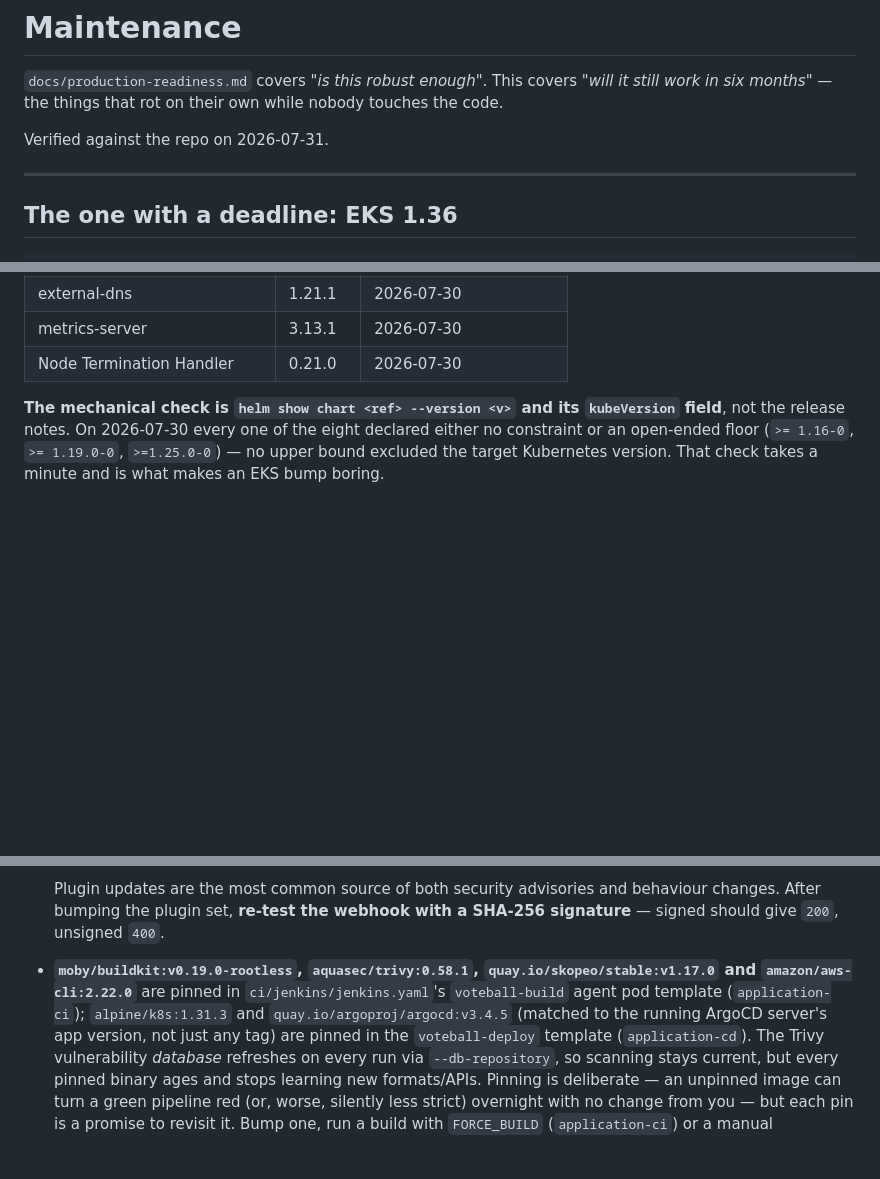
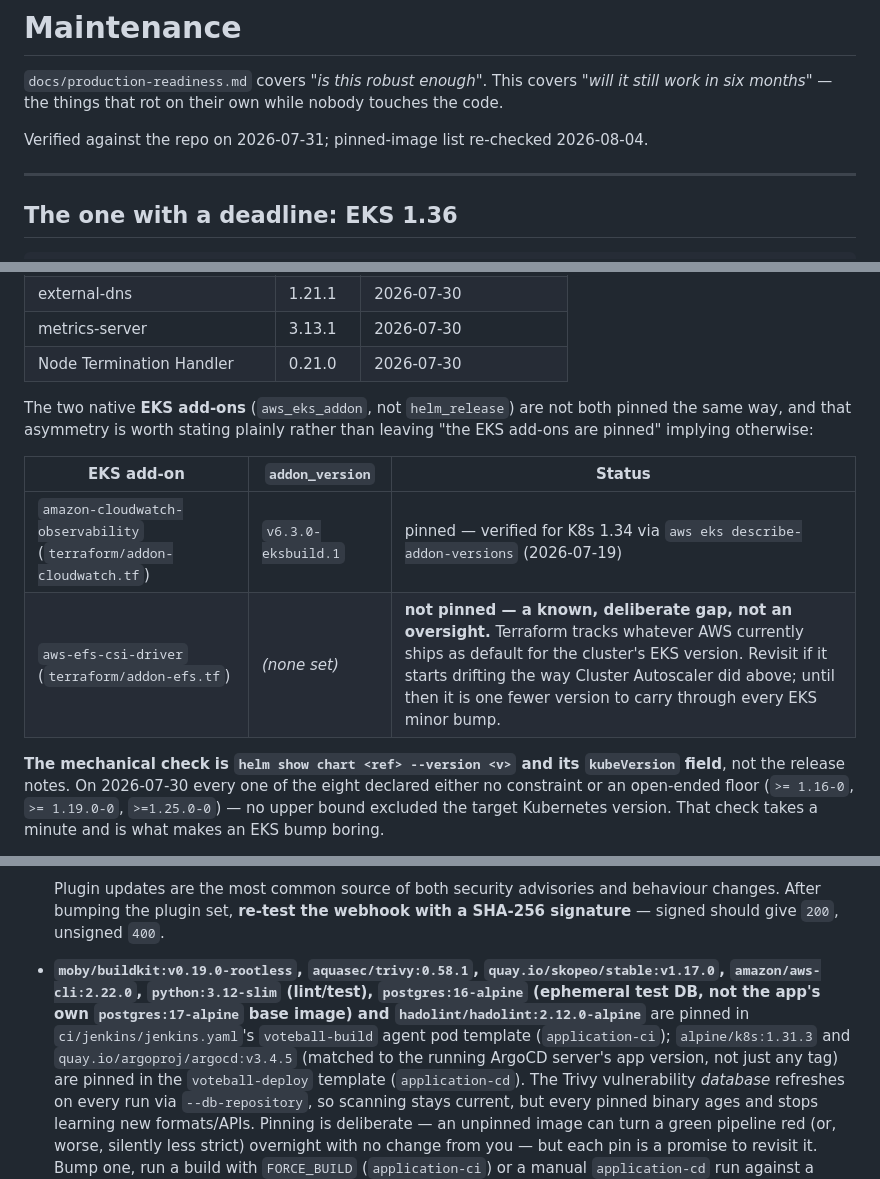
Before and after one commit to Latnook/voteball, a Markdown page: docs/maintenance.md, 3 parts joined by grey strips. GitHub-like rendering; blank space fills up the shorter version.

```diff
--- a/docs/maintenance.md
+++ b/docs/maintenance.md
@@ -3,7 +3,7 @@
 `docs/production-readiness.md` covers *"is this robust enough"*. This covers *"will it still work in
 six months"* — the things that rot on their own while nobody touches the code.
 
-Verified against the repo on 2026-07-31.
+Verified against the repo on 2026-07-31; pinned-image list re-checked 2026-08-04.
 
 ---
 
@@ -93,6 +93,15 @@ re-checked is the one that has drifted):
 | external-dns | 1.21.1 | 2026-07-30 |
 | metrics-server | 3.13.1 | 2026-07-30 |
 | Node Termination Handler | 0.21.0 | 2026-07-30 |
+
+The two native **EKS add-ons** (`aws_eks_addon`, not `helm_release`) are not both pinned the same
+way, and that asymmetry is worth stating plainly rather than leaving "the EKS add-ons are pinned"
+implying otherwise:
+
+| EKS add-on | `addon_version` | Status |
+|---|---|---|
+| `amazon-cloudwatch-observability` (`terraform/addon-cloudwatch.tf`) | `v6.3.0-eksbuild.1` | pinned — verified for K8s 1.34 via `aws eks describe-addon-versions` (2026-07-19) |
+| `aws-efs-csi-driver` (`terraform/addon-efs.tf`) | *(none set)* | **not pinned — a known, deliberate gap, not an oversight.** Terraform tracks whatever AWS currently ships as default for the cluster's EKS version. Revisit if it starts drifting the way Cluster Autoscaler did above; until then it is one fewer version to carry through every EKS minor bump. |
 
 **The mechanical check is `helm show chart <ref> --version <v>` and its `kubeVersion` field**, not the
 release notes. On 2026-07-30 every one of the eight declared either no constraint or an open-ended
@@ -201,9 +210,11 @@ EC2 host needed, but two things still age on their own schedule and nothing aler
   Plugin updates are the most common source of both security advisories and behaviour changes. After
   bumping the plugin set, **re-test the webhook with a SHA-256 signature** — signed should give `200`,
   unsigned `400`.
-- **`moby/buildkit:v0.19.0-rootless`, `aquasec/trivy:0.58.1`, `quay.io/skopeo/stable:v1.17.0` and
-  `amazon/aws-cli:2.22.0`** are pinned in `ci/jenkins/jenkins.yaml`'s `voteball-build` agent pod
-  template (`application-ci`); `alpine/k8s:1.31.3` and `quay.io/argoproj/argocd:v3.4.5` (matched to the
+- **`moby/buildkit:v0.19.0-rootless`, `aquasec/trivy:0.58.1`, `quay.io/skopeo/stable:v1.17.0`,
+  `amazon/aws-cli:2.22.0`, `python:3.12-slim` (lint/test), `postgres:16-alpine` (ephemeral test DB,
+  not the app's own `postgres:17-alpine` base image) and `hadolint/hadolint:2.12.0-alpine`** are
+  pinned in `ci/jenkins/jenkins.yaml`'s `voteball-build` agent pod template (`application-ci`);
+  `alpine/k8s:1.31.3` and `quay.io/argoproj/argocd:v3.4.5` (matched to the
   running ArgoCD server's app version, not just any tag) are pinned in the `voteball-deploy` template
   (`application-cd`). The Trivy vulnerability *database* refreshes on every run via `--db-repository`,
   so scanning stays current, but every pinned binary ages and stops learning new formats/APIs. Pinning
```
Also changed, not shown: docs/cicd.md (+7 -0 lines), docs/laptop-loss-recovery.md (+18 -1 lines).
